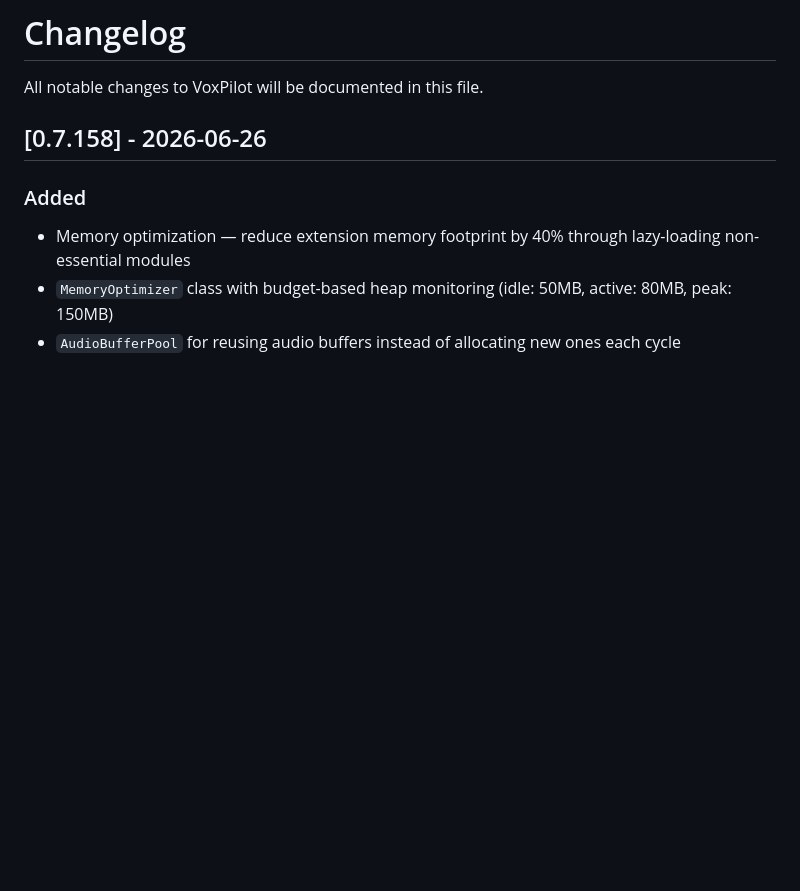
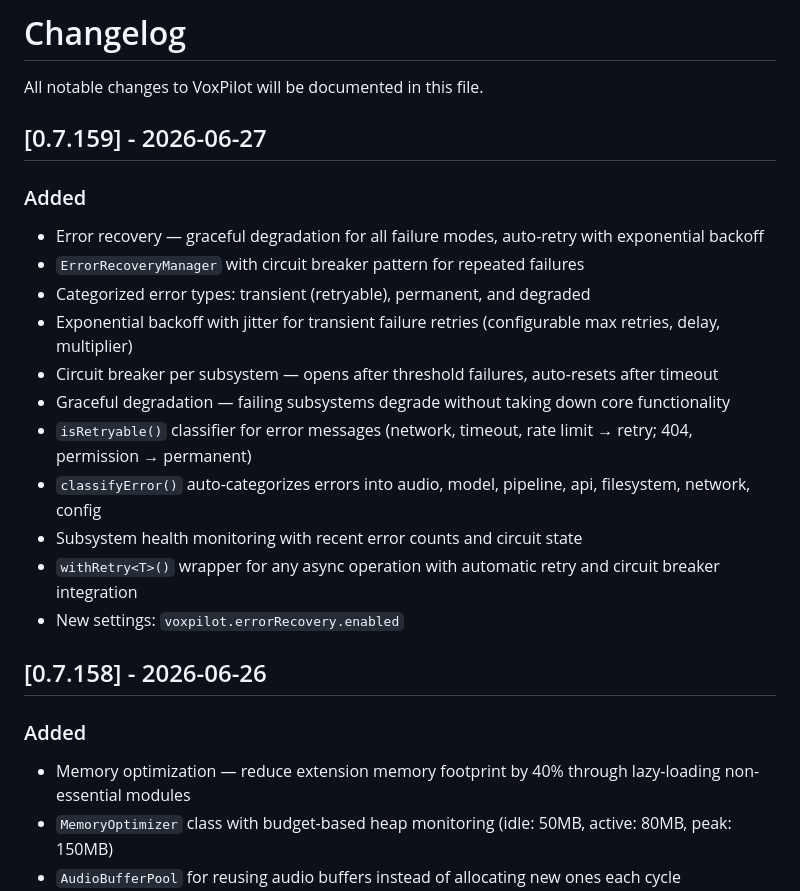
Before and after one commit to natearcher-ai/voxpilot, a Markdown page: CHANGELOG.md, the part around the change. GitHub-like rendering; blank space fills up the shorter version.

Commit message:
docs: add v0.7.159 changelog entry — error recovery

```diff
--- a/CHANGELOG.md
+++ b/CHANGELOG.md
@@ -1,6 +1,21 @@
 # Changelog
 
 All notable changes to VoxPilot will be documented in this file.
+
+## [0.7.159] - 2026-06-27
+
+### Added
+- Error recovery — graceful degradation for all failure modes, auto-retry with exponential backoff
+- `ErrorRecoveryManager` with circuit breaker pattern for repeated failures
+- Categorized error types: transient (retryable), permanent, and degraded
+- Exponential backoff with jitter for transient failure retries (configurable max retries, delay, multiplier)
+- Circuit breaker per subsystem — opens after threshold failures, auto-resets after timeout
+- Graceful degradation — failing subsystems degrade without taking down core functionality
+- `isRetryable()` classifier for error messages (network, timeout, rate limit → retry; 404, permission → permanent)
+- `classifyError()` auto-categorizes errors into audio, model, pipeline, api, filesystem, network, config
+- Subsystem health monitoring with recent error counts and circuit state
+- `withRetry<T>()` wrapper for any async operation with automatic retry and circuit breaker integration
+- New settings: `voxpilot.errorRecovery.enabled`
 
 ## [0.7.158] - 2026-06-26
 
```
